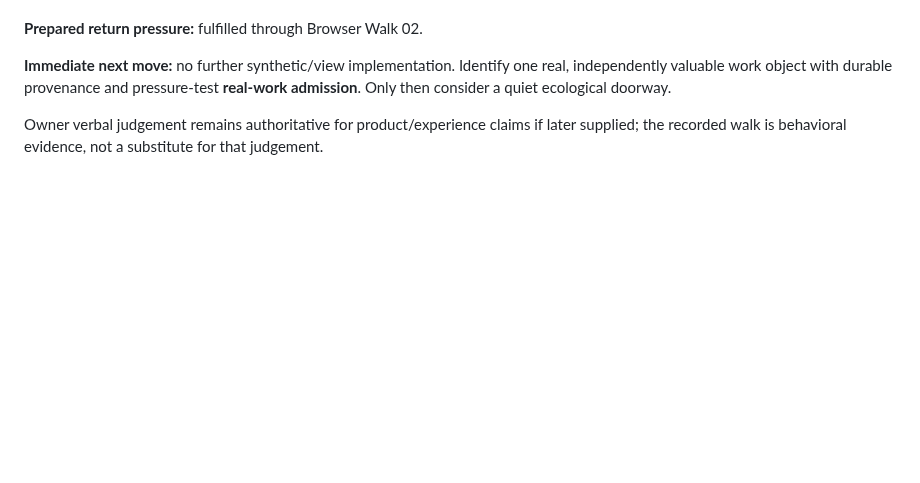
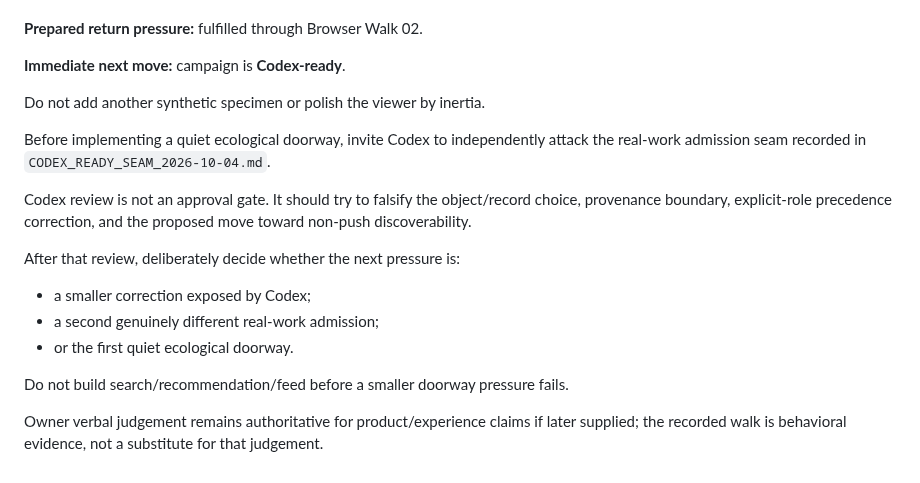
Before and after one commit to Jozzpoly/Shared-Work-Medium-Lab, a Markdown page: campaigns/open-substrate-2026-10-04/STATE.md, the part around one of its changes. Rendered like a GitHub page; blank space fills up the shorter version.

Commit message:
Mark Open Substrate Codex-ready after real-work admission

```diff
--- a/campaigns/open-substrate-2026-10-04/STATE.md
+++ b/campaigns/open-substrate-2026-10-04/STATE.md
@@ -491,6 +568,20 @@ When Owner says `kontynuuj`:
 
 **Prepared return pressure:** fulfilled through Browser Walk 02.
 
-**Immediate next move:** no further synthetic/view implementation. Identify one real, independently valuable work object with durable provenance and pressure-test **real-work admission**. Only then consider a quiet ecological doorway.
+**Immediate next move:** campaign is **Codex-ready**.
+
+Do not add another synthetic specimen or polish the viewer by inertia.
+
+Before implementing a quiet ecological doorway, invite Codex to independently attack the real-work admission seam recorded in `CODEX_READY_SEAM_2026-10-04.md`.
+
+Codex review is not an approval gate. It should try to falsify the object/record choice, provenance boundary, explicit-role precedence correction, and the proposed move toward non-push discoverability.
+
+After that review, deliberately decide whether the next pressure is:
+
+- a smaller correction exposed by Codex;
+- a second genuinely different real-work admission;
+- or the first quiet ecological doorway.
+
+Do not build search/recommendation/feed before a smaller doorway pressure fails.
 
 Owner verbal judgement remains authoritative for product/experience claims if later supplied; the recorded walk is behavioral evidence, not a substitute for that judgement.
```
Also changed, not shown: other parts of campaigns/open-substrate-2026-10-04/STATE.md (+77 -0 lines).
